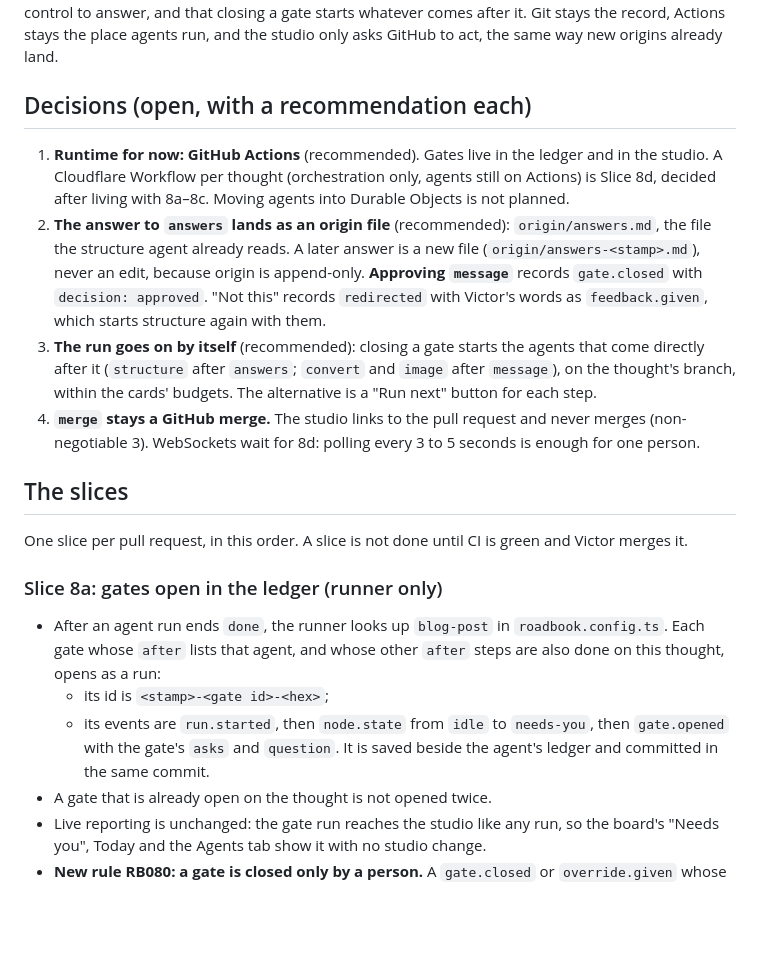
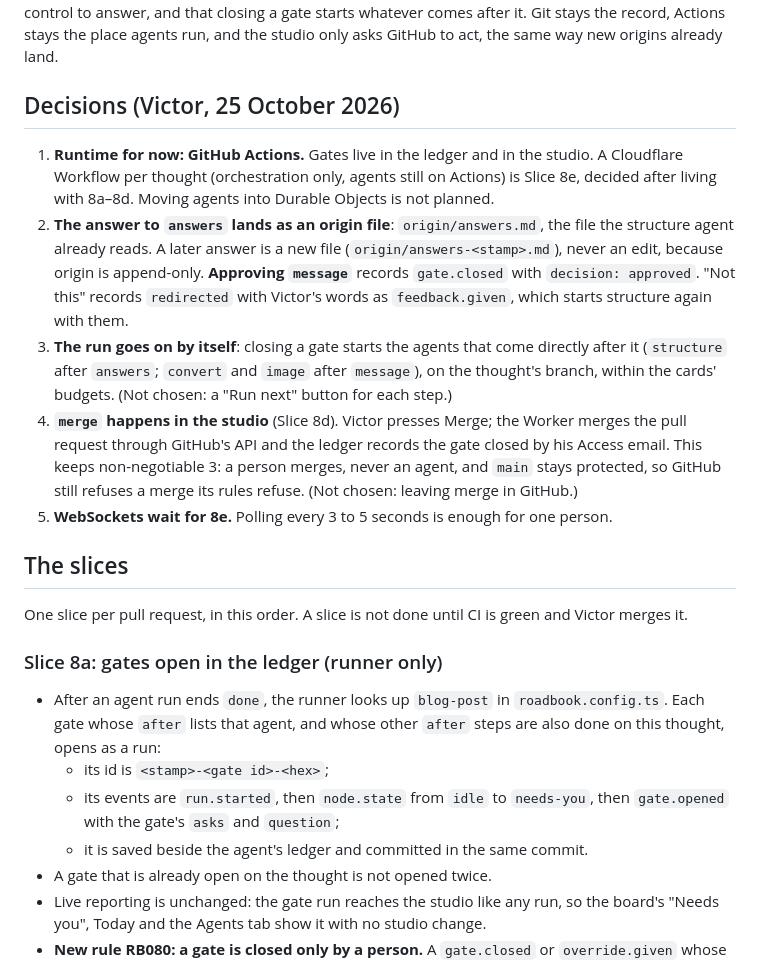
Before and after one commit to victorsaly/agentic-blog, a Markdown page: docs/questions-plan.md, the part around one of its changes. Drawn GitHub-style; blank space fills up the shorter version.

```diff
--- a/docs/questions-plan.md
+++ b/docs/questions-plan.md
@@ -50,21 +50,24 @@ The studio already lists `needs-you` runs and shows their timelines. What is new
 and that closing a gate starts whatever comes after it. Git stays the record, Actions stays the place
 agents run, and the studio only asks GitHub to act, the same way new origins already land.
 
-## Decisions (open, with a recommendation each)
+## Decisions (Victor, 25 October 2026)
 
-1. **Runtime for now: GitHub Actions** (recommended). Gates live in the ledger and in the studio. A
-   Cloudflare Workflow per thought (orchestration only, agents still on Actions) is Slice 8d, decided after
-   living with 8a–8c. Moving agents into Durable Objects is not planned.
-2. **The answer to `answers` lands as an origin file** (recommended): `origin/answers.md`, the file the
+1. **Runtime for now: GitHub Actions.** Gates live in the ledger and in the studio. A Cloudflare Workflow
+   per thought (orchestration only, agents still on Actions) is Slice 8e, decided after living with 8a–8d.
+   Moving agents into Durable Objects is not planned.
+2. **The answer to `answers` lands as an origin file**: `origin/answers.md`, the file the
    structure agent already reads. A later answer is a new file (`origin/answers-<stamp>.md`), never an
    edit, because origin is append-only. **Approving `message`** records `gate.closed` with
    `decision: approved`. "Not this" records `redirected` with Victor's words as `feedback.given`, which
    starts structure again with them.
-3. **The run goes on by itself** (recommended): closing a gate starts the agents that come directly after
-   it (`structure` after `answers`; `convert` and `image` after `message`), on the thought's branch, within
-   the cards' budgets. The alternative is a "Run next" button for each step.
-4. **`merge` stays a GitHub merge.** The studio links to the pull request and never merges (non-negotiable
-   3). WebSockets wait for 8d: polling every 3 to 5 seconds is enough for one person.
+3. **The run goes on by itself**: closing a gate starts the agents that come directly after it
+   (`structure` after `answers`; `convert` and `image` after `message`), on the thought's branch, within
+   the cards' budgets. (Not chosen: a "Run next" button for each step.)
+4. **`merge` happens in the studio** (Slice 8d). Victor presses Merge; the Worker merges the pull request
+   through GitHub's API and the ledger records the gate closed by his Access email. This keeps
+   non-negotiable 3: a person merges, never an agent, and `main` stays protected, so GitHub still refuses a
+   merge its rules refuse. (Not chosen: leaving merge in GitHub.)
+5. **WebSockets wait for 8e.** Polling every 3 to 5 seconds is enough for one person.
 
 ## The slices
 
@@ -76,8 +79,8 @@ One slice per pull request, in this order. A slice is not done until CI is green
   `after` lists that agent, and whose other `after` steps are also done on this thought, opens as a run:
   - its id is `<stamp>-<gate id>-<hex>`;
   - its events are `run.started`, then `node.state` from `idle` to `needs-you`, then `gate.opened` with the
-    gate's `asks` and `question`.
-    It is saved beside the agent's ledger and committed in the same commit.
+    gate's `asks` and `question`;
+  - it is saved beside the agent's ledger and committed in the same commit.
 - A gate that is already open on the thought is not opened twice.
 - Live reporting is unchanged: the gate run reaches the studio like any run, so the board's "Needs you",
   Today and the Agents tab show it with no studio change.
```
Also changed, not shown: other parts of docs/questions-plan.md (+21 -3 lines), docs/roadbook-plan.md (+3 -2 lines).
